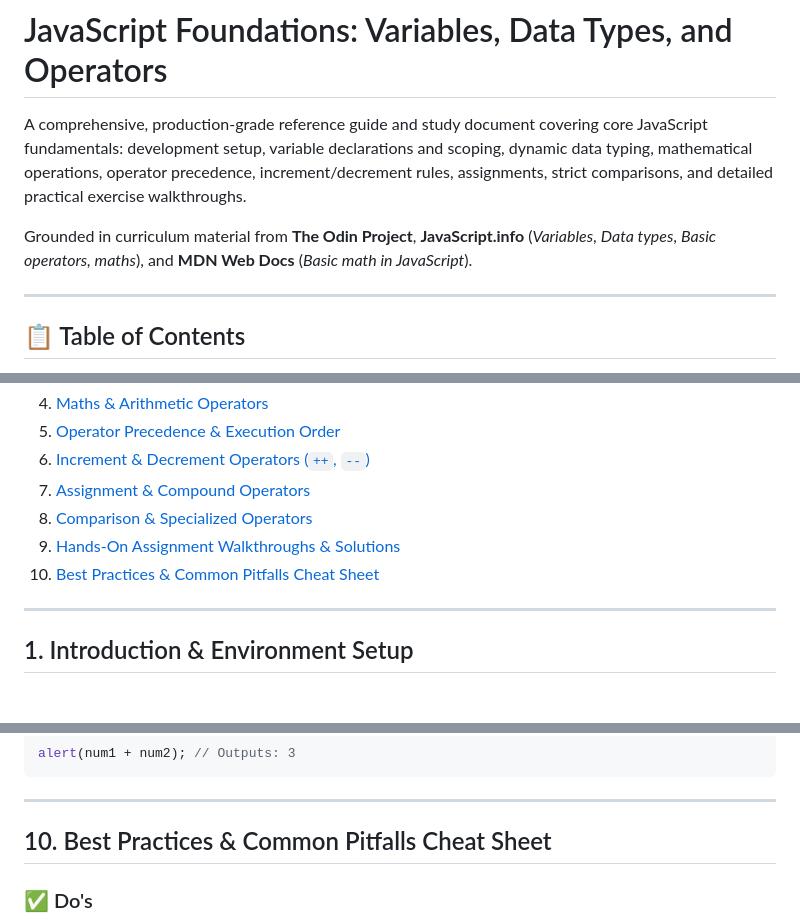
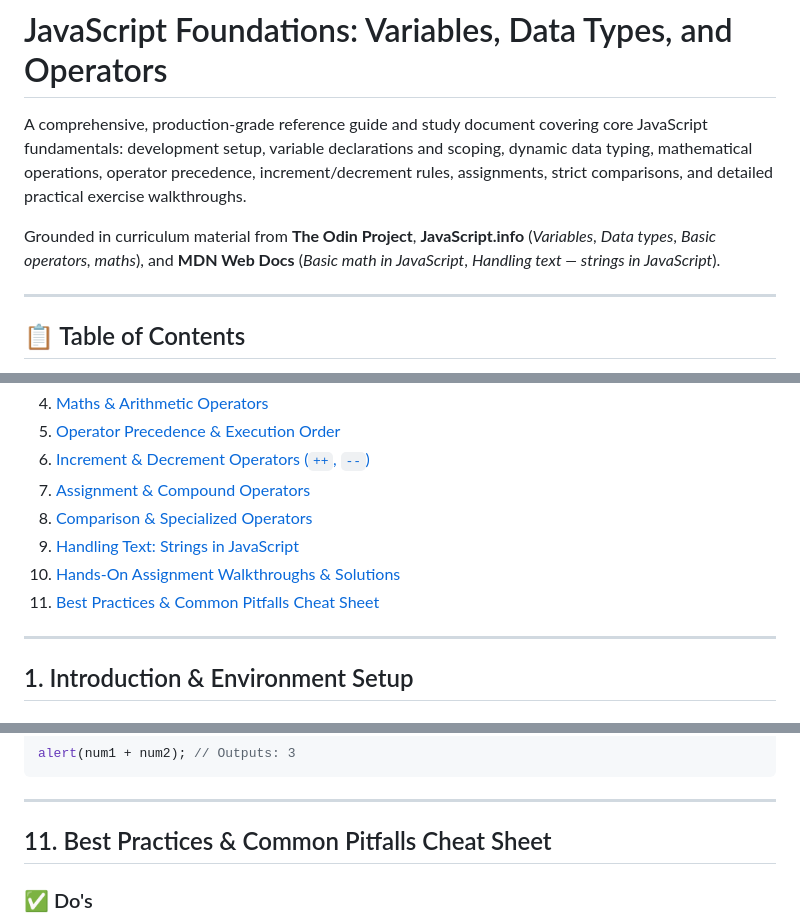
Before and after one commit to ifelsearun/js-mastery, a Markdown page: README.md, 3 parts joined by grey strips. Rendered like a GitHub page.

Commit message:
README.md file got updated

```diff
--- a/README.md
+++ b/README.md
@@ -2,7 +2,7 @@
 
 A comprehensive, production-grade reference guide and study document covering core JavaScript fundamentals: development setup, variable declarations and scoping, dynamic data typing, mathematical operations, operator precedence, increment/decrement rules, assignments, strict comparisons, and detailed practical exercise walkthroughs.
 
-Grounded in curriculum material from **The Odin Project**, **JavaScript.info** (*Variables*, *Data types*, *Basic operators, maths*), and **MDN Web Docs** (*Basic math in JavaScript*).
+Grounded in curriculum material from **The Odin Project**, **JavaScript.info** (*Variables*, *Data types*, *Basic operators, maths*), and **MDN Web Docs** (*Basic math in JavaScript*, *Handling text — strings in JavaScript*).
 
 ---
 
@@ -15,8 +15,9 @@ Grounded in curriculum material from **The Odin Project**, **JavaScript.info** (
 6. [Increment & Decrement Operators (`++`, `--`)](#6-increment--decrement-operators---)
 7. [Assignment & Compound Operators](#7-assignment--compound-operators)
 8. [Comparison & Specialized Operators](#8-comparison--specialized-operators)
-9. [Hands-On Assignment Walkthroughs & Solutions](#9-hands-on-assignment-walkthroughs--solutions)
-10. [Best Practices & Common Pitfalls Cheat Sheet](#10-best-practices--common-pitfalls-cheat-sheet)
+9. [Handling Text: Strings in JavaScript](#9-handling-text-strings-in-javascript)
+10. [Hands-On Assignment Walkthroughs & Solutions](#10-hands-on-assignment-walkthroughs--solutions)
+11. [Best Practices & Common Pitfalls Cheat Sheet](#11-best-practices--common-pitfalls-cheat-sheet)
 
 ---
 
@@ -505,7 +666,7 @@ alert(num1 + num2); // Outputs: 3
 
 ---
 
-## 10. Best Practices & Common Pitfalls Cheat Sheet
+## 11. Best Practices & Common Pitfalls Cheat Sheet
 
 ### ✅ Do's
 - **Default to `const`**: Use `const` for all variable declarations by default; only switch to `let` when reassignment is required.
```
Also changed, not shown: other parts of README.md (+161 -1 lines).
